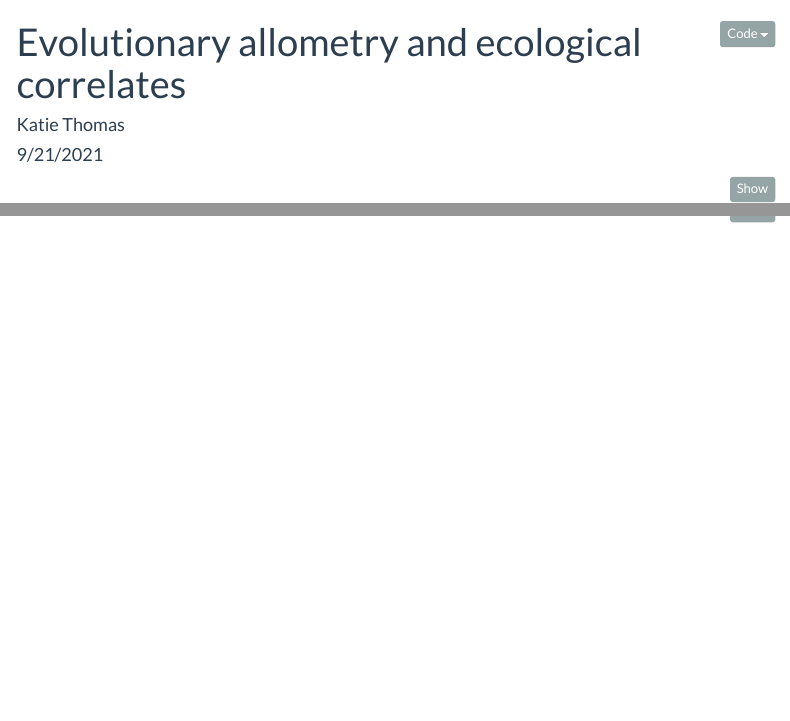
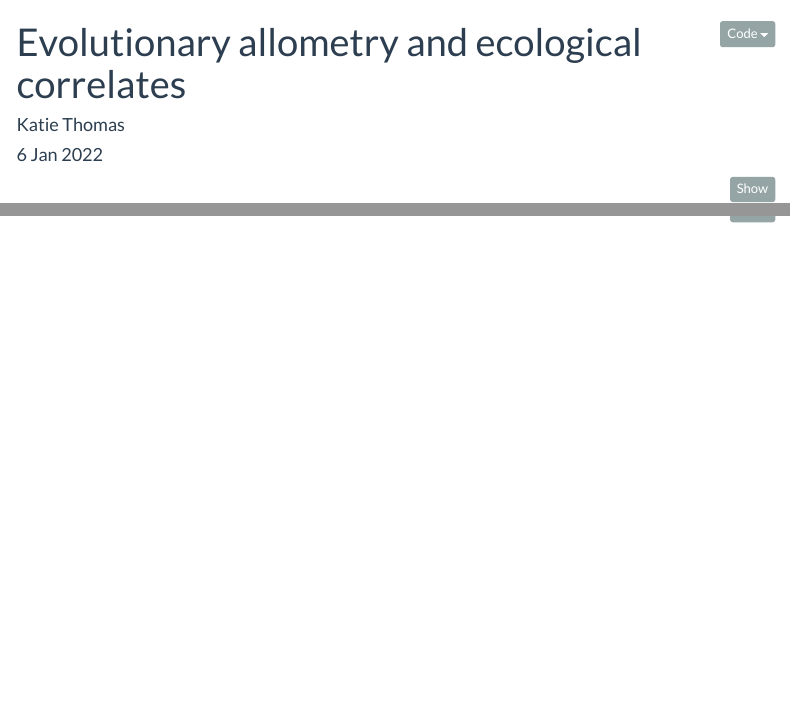
Before and after one commit to knthomas/sergestid-eyes, an R Markdown document (Analysis/3-ecology.Rmd): the page in a window 1100 px wide, from its top, and a second part further down, joined at a grey line. Rendered offline with R 4.5, knitr and Pandoc, with nearby package versions; code that draws random numbers runs with fixed seeds of ours; some code elsewhere in the file could not run offline; menus at the side of the page are left out.

Commit message:
update date

```diff
--- a/Analysis/3-ecology.Rmd
+++ b/Analysis/3-ecology.Rmd
@@ -1,7 +1,7 @@
 ---
 title: "Evolutionary allometry and ecological correlates"
 author: "Katie Thomas"
-date: "9/21/2021"
+date: "6 Jan 2022"
 output:
   html_document:
     keep_md: true
```
